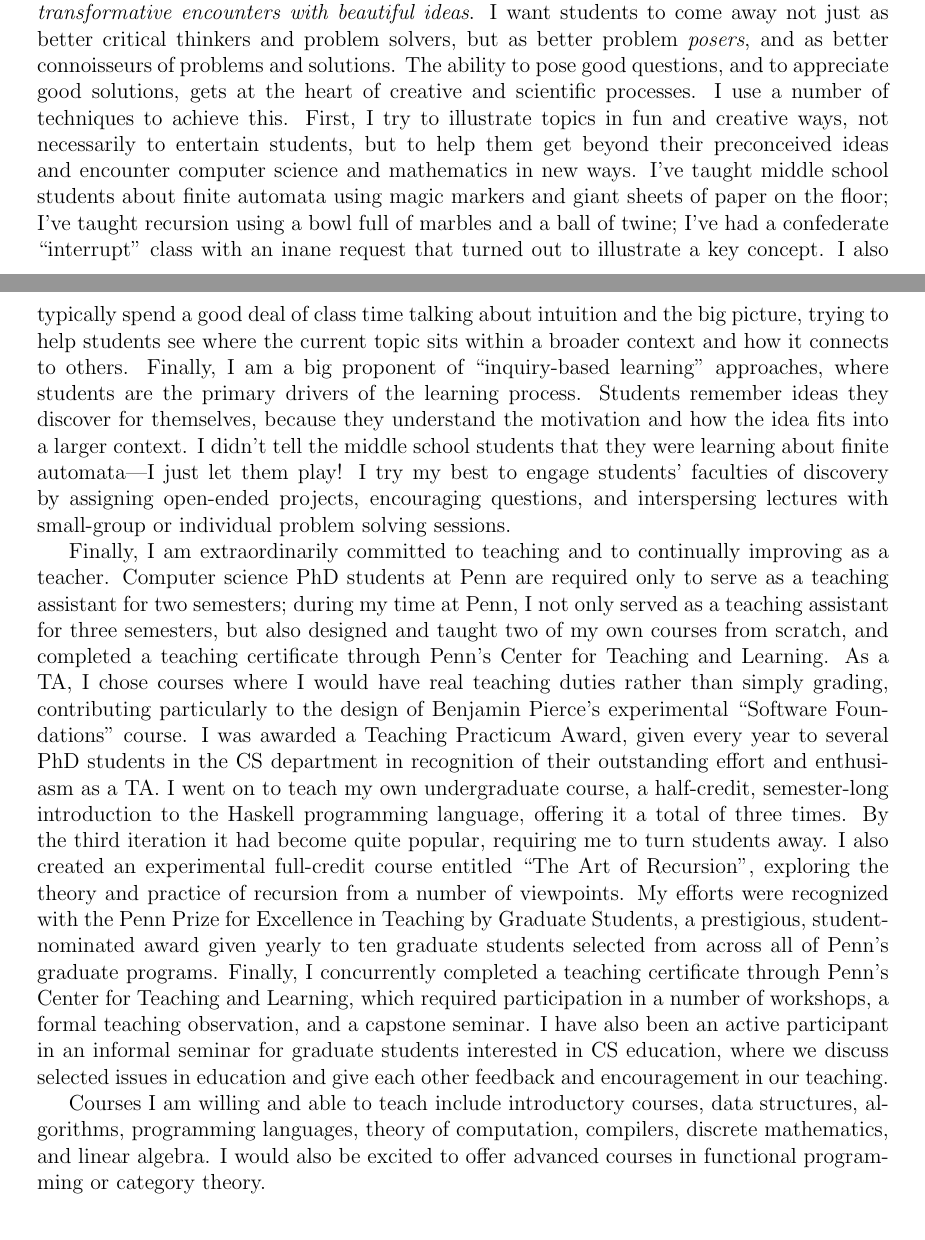
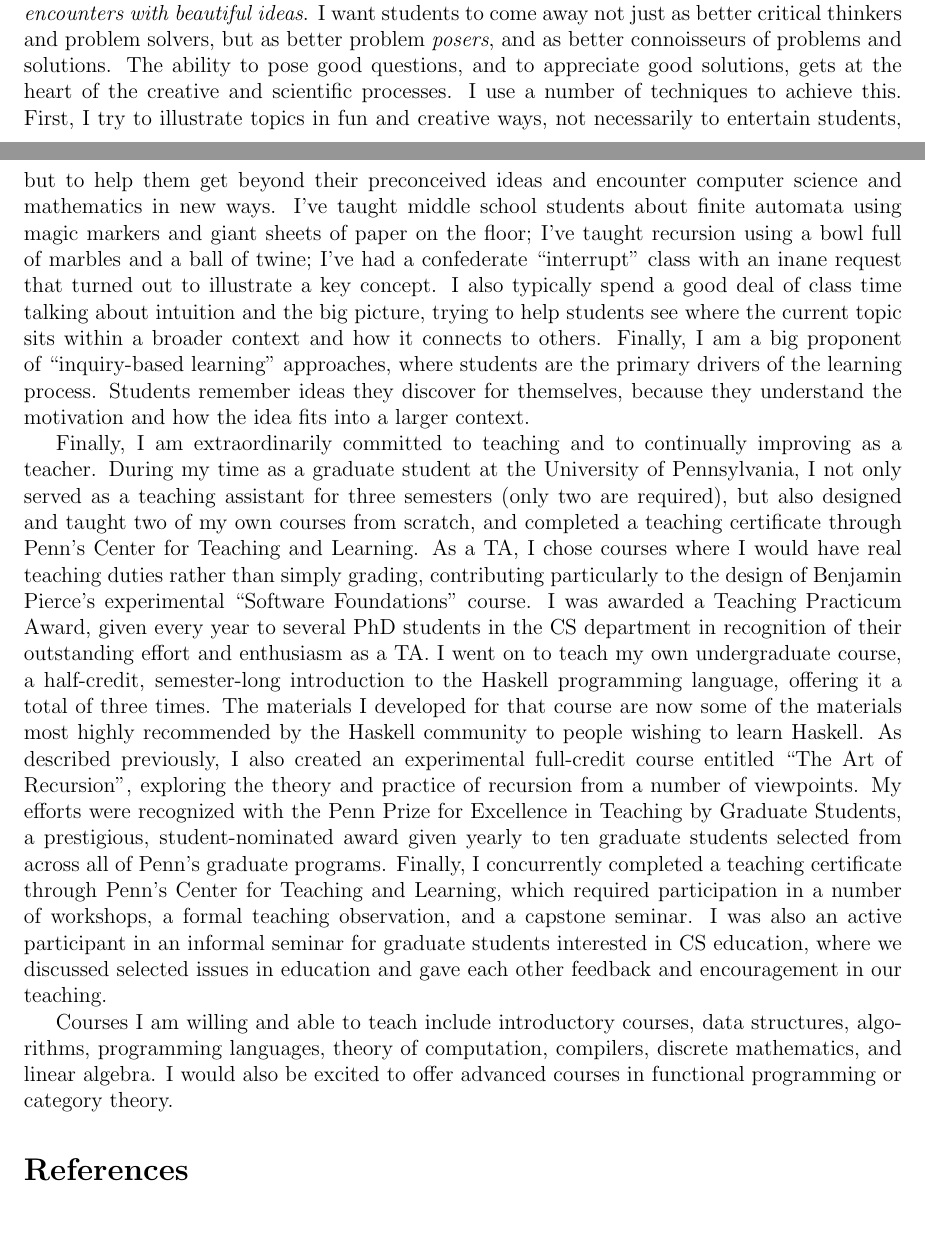
Before and after one commit to byorgey/cv, a LaTeX document (teaching-statement.tex): two parts of pages 1 and 2 of 2, joined at a grey line, cut so that both start at the same text, the shorter picture padded with empty space. Compiled offline with pdfLaTeX.

Commit message:
update research and teaching statements

```diff
--- a/teaching-statement.tex
+++ b/teaching-statement.tex
@@ -1,6 +1,7 @@
 \documentclass[12pt]{article}
 
-\usepackage{fullpage}
+\usepackage[margin=0.9in,noheadfoot]{geometry}
+\usepackage{natbib}
 
 \pagestyle{empty}
 
@@ -66,28 +76,0 @@ never feel a part of a community in the first place. Marvelling at
-beautiful ideas is one my biggest personal motivations in both
-research and teaching, and my goal is to afford students the
-opportunity to have \emph{transformative encounters with beautiful
-  ideas}.  I want students to come away not just as better critical
-thinkers and problem solvers, but as better problem \emph{posers}, and
-as better connoisseurs of problems and solutions.  The ability to pose
-good questions, and to appreciate good solutions, gets at the heart of
-creative and scientific processes.  I use a number of techniques to
-achieve this.  First, I try to illustrate topics in fun and creative
-ways, not necessarily to entertain students, but to help them get
-beyond their preconceived ideas and encounter computer science and
-mathematics in new ways.  I've taught middle school students about
-finite automata using magic markers and giant sheets of paper on the
-floor; I've taught recursion using a bowl full of marbles and a ball
-of twine; I've had a confederate ``interrupt'' class with an inane
-request that turned out to illustrate a key concept.  I also typically
-spend a good deal of class time talking about intuition and the big
-picture, trying to help students see where the current topic sits
-within a broader context and how it connects to others.  Finally, I am
-a big proponent of ``inquiry-based learning'' approaches, where
-students are the primary drivers of the learning process. Students
-remember ideas they discover for themselves, because they understand
-the motivation and how the idea fits into a larger context. I didn't
-tell the middle school students that they were learning about finite
-automata---I just let them play! I try my best to engage students'
-faculties of discovery by assigning open-ended projects, encouraging
-questions, and interspersing lectures with small-group or individual
-problem solving sessions.
@@ -94,3 +81,26 @@ problem solving sessions.
+motivations in both research and teaching, and my goal is to afford
+students the opportunity to have \emph{transformative encounters with
+  beautiful ideas}.  I want students to come away not just as better
+critical thinkers and problem solvers, but as better problem
+\emph{posers}, and as better connoisseurs of problems and solutions.
+The ability to pose good questions, and to appreciate good solutions,
+gets at the heart of the creative and scientific processes.  I use a
+number of techniques to achieve this.  First, I try to illustrate
+topics in fun and creative ways, not necessarily to entertain
+students, but to help them get beyond their preconceived ideas and
+encounter computer science and mathematics in new ways.  I've taught
+middle school students about finite automata using magic markers and
+giant sheets of paper on the floor; I've taught recursion using a bowl
+full of marbles and a ball of twine; I've had a confederate
+``interrupt'' class with an inane request that turned out to
+illustrate a key concept.  I also typically spend a good deal of class
+time talking about intuition and the big picture, trying to help
+students see where the current topic sits within a broader context and
+how it connects to others.  Finally, I am a big proponent of
+``inquiry-based learning'' approaches, where students are the primary
+drivers of the learning process. Students remember ideas they discover
+for themselves, because they understand the motivation and how the
+idea fits into a larger context.
 
 %  I often introduce new topics in the form of a challenging
 % problem to be solved, then sit back and watch the students hash out a
@@ -106,39 +116,42 @@ problem solving sessions.
 % subject---then I will have truly taught them something.
 
 Finally, I am extraordinarily committed to teaching and to continually
-improving as a teacher.  Computer science PhD students at Penn are
-required only to serve as a teaching assistant for two semesters;
-during my time at Penn, I not only served as a teaching assistant for
-three semesters, but also designed and taught two of my own courses
-from scratch, and completed a teaching certificate through Penn's
-Center for Teaching and Learning.  As a TA, I chose courses where I
-would have real teaching duties rather than simply grading,
-contributing particularly to the design of Benjamin Pierce's
-experimental ``Software Foundations'' course. I was awarded a Teaching
-Practicum Award, given every year to several PhD students in the CS
-department in recognition of their outstanding effort and enthusiasm
-as a TA.  I went on to teach my own undergraduate course, a
+improving as a teacher.  During my time as a graduate student at the
+University of Pennsylvania, I not only served as a teaching assistant
+for three semesters (only two are required), but also designed and
+taught two of my own courses from scratch, and completed a teaching
+certificate through Penn's Center for Teaching and Learning.  As a TA,
+I chose courses where I would have real teaching duties rather than
+simply grading, contributing particularly to the design of Benjamin
+Pierce's experimental ``Software Foundations'' course. I was awarded a
+Teaching Practicum Award, given every year to several PhD students in
+the CS department in recognition of their outstanding effort and
+enthusiasm as a TA.  I went on to teach my own undergraduate course, a
 half-credit, semester-long introduction to the Haskell programming
-language, offering it a total of three times. By the third iteration
-it had become quite popular, requiring me to turn students away.  I
-also created an experimental full-credit course entitled ``The Art of
-Recursion'', exploring the theory and practice of recursion from a
-number of viewpoints.  My efforts were recognized with the Penn Prize
-for Excellence in Teaching by Graduate Students, a prestigious,
-student-nominated award given yearly to ten graduate students selected
-from across all of Penn's graduate programs.  Finally, I concurrently
-completed a teaching certificate through Penn's Center for Teaching
-and Learning, which required participation in a number of workshops, a
-formal teaching observation, and a capstone seminar.  I have also been
-an active participant in an informal seminar for graduate students
-interested in CS education, where we discuss selected issues in
-education and give each other feedback and encouragement in our
-teaching.
+language, offering it a total of three times. The materials I
+developed for that course are now some of the materials most highly
+recommended by the Haskell community to people wishing to learn
+Haskell.  As described previously, I also created an experimental
+full-credit course entitled ``The Art of Recursion'', exploring the
+theory and practice of recursion from a number of viewpoints.  My
+efforts were recognized with the Penn Prize for Excellence in Teaching
+by Graduate Students, a prestigious, student-nominated award given
+yearly to ten graduate students selected from across all of Penn's
+graduate programs.  Finally, I concurrently completed a teaching
+certificate through Penn's Center for Teaching and Learning, which
+required participation in a number of workshops, a formal teaching
+observation, and a capstone seminar.  I was also an active participant
+in an informal seminar for graduate students interested in CS
+education, where we discussed selected issues in education and gave
+each other feedback and encouragement in our teaching.
 
 Courses I am willing and able to teach include introductory courses,
 data structures, algorithms, programming languages, theory of
 computation, compilers, discrete mathematics, and linear algebra. I
 would also be excited to offer advanced courses in functional
 programming or category theory.
+\nopagebreak
+\bibliographystyle{plain}
+\bibliography{teaching-statement}
 
 \end{document}
```
Also changed, not shown: research-statement.tex (+20 -22 lines), teaching-statement.tex (52 more changed lines).
